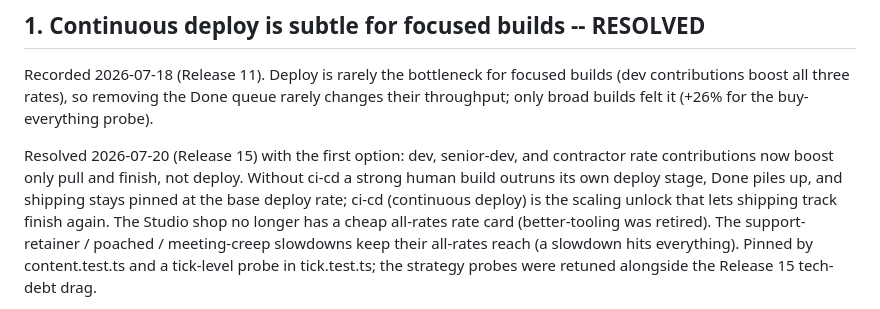
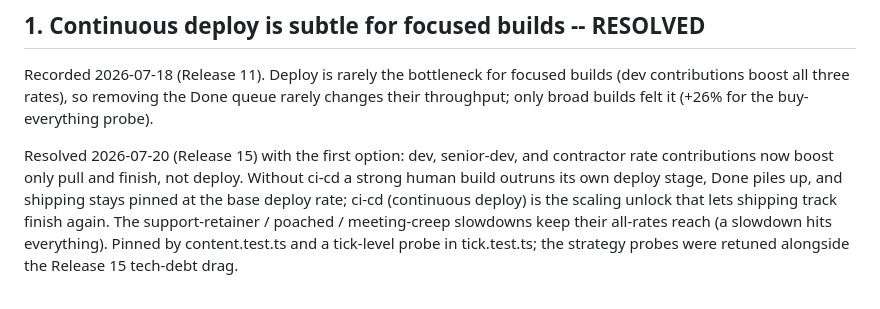
Before and after one commit to anne-markis/software-factory-the-game, a Markdown page: docs/OPEN-DECISIONS.md, the part around the change. GitHub-like rendering.

Commit message:
Drop the retired better-tooling note from OPEN-DECISIONS.
The Release 15 write-up does not need a history of a card that is gone.

Co-authored-by: Anne Markis Graham <anne-markis@users.noreply.github.com>

```diff
--- a/docs/OPEN-DECISIONS.md
+++ b/docs/OPEN-DECISIONS.md
@@ -16,8 +16,7 @@ and contractor rate contributions now boost only pull and finish, not
 deploy. Without ci-cd a strong human build outruns its own deploy stage,
 Done piles up, and shipping stays pinned at the base deploy rate; ci-cd
 (continuous deploy) is the scaling unlock that lets shipping track finish
-again. The Studio shop no longer has a cheap all-rates rate card
-(better-tooling was retired). The support-retainer / poached /
+again. The support-retainer / poached /
 meeting-creep slowdowns keep their all-rates reach (a slowdown hits
 everything). Pinned by content.test.ts and a tick-level probe in
 tick.test.ts; the strategy probes were retuned alongside the Release 15
```
